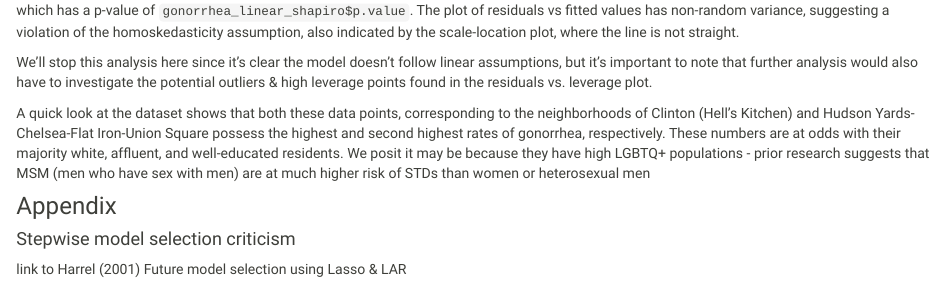
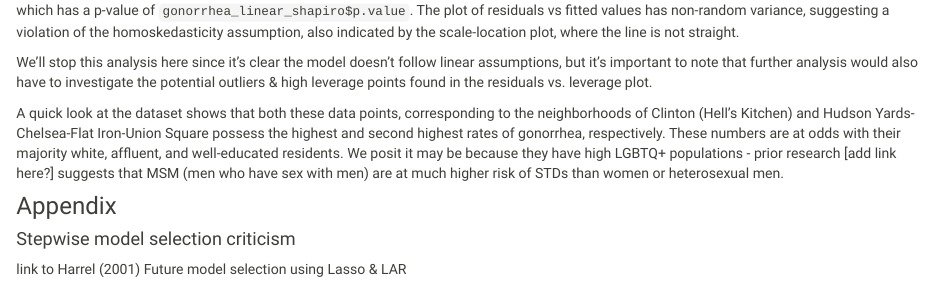
Before and after one commit to shelley-shen/mat-rep-health.github.io, an R Markdown document (regression.Rmd): the page in a window 1100 px wide, from 6900 px down. Rendered offline with R 4.5, knitr and Pandoc, with nearby package versions; some code elsewhere in the file could not run offline.

Commit message:
comments on gonorrhea outliers

```diff
--- a/regression.Rmd
+++ b/regression.Rmd
@@ -284,7 +284,7 @@ The Normal Q-Q plot has fat tails, suggesting violation of the normality assumpt
 
 We'll stop this analysis here since it's clear the model doesn't follow linear assumptions, but it's important to note that further analysis would also have to investigate the potential outliers & high leverage points found in the residuals vs. leverage plot.
 
-A quick look at the dataset shows that both these data points, corresponding to the neighborhoods of Clinton (Hell's Kitchen) and Hudson Yards-Chelsea-Flat Iron-Union Square possess the highest and second highest rates of gonorrhea, respectively. These numbers are at odds with their majority white, affluent, and well-educated residents. We posit it may be because they have high LGBTQ+ populations - prior research suggests that MSM (men who have sex with men) are at much higher risk of STDs than women or heterosexual men
+A quick look at the dataset shows that both these data points, corresponding to the neighborhoods of Clinton (Hell's Kitchen) and Hudson Yards-Chelsea-Flat Iron-Union Square possess the highest and second highest rates of gonorrhea, respectively. These numbers are at odds with their majority white, affluent, and well-educated residents. We posit it may be because they have high LGBTQ+ populations - prior research [add link here?] suggests that MSM (men who have sex with men) are at much higher risk of STDs than women or heterosexual men.
 
 ### Appendix
 
```
